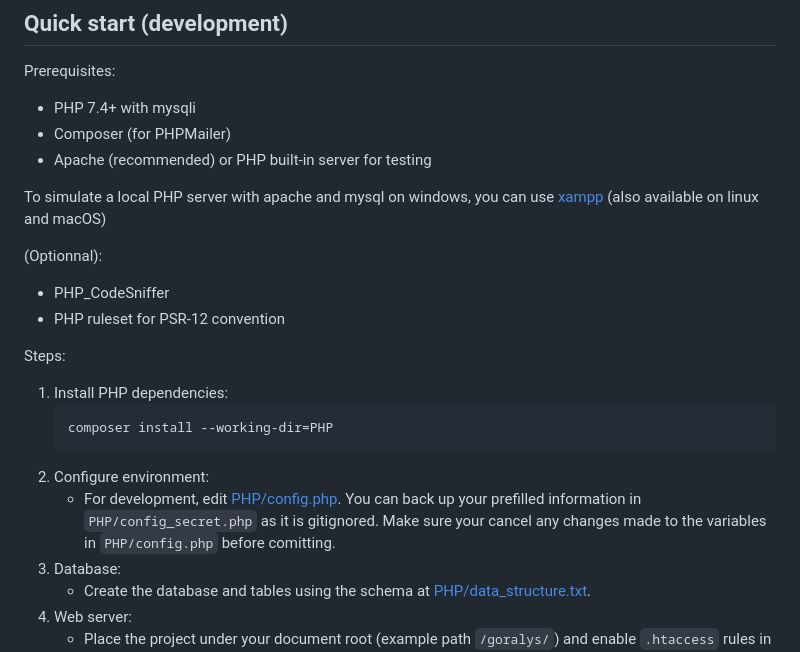
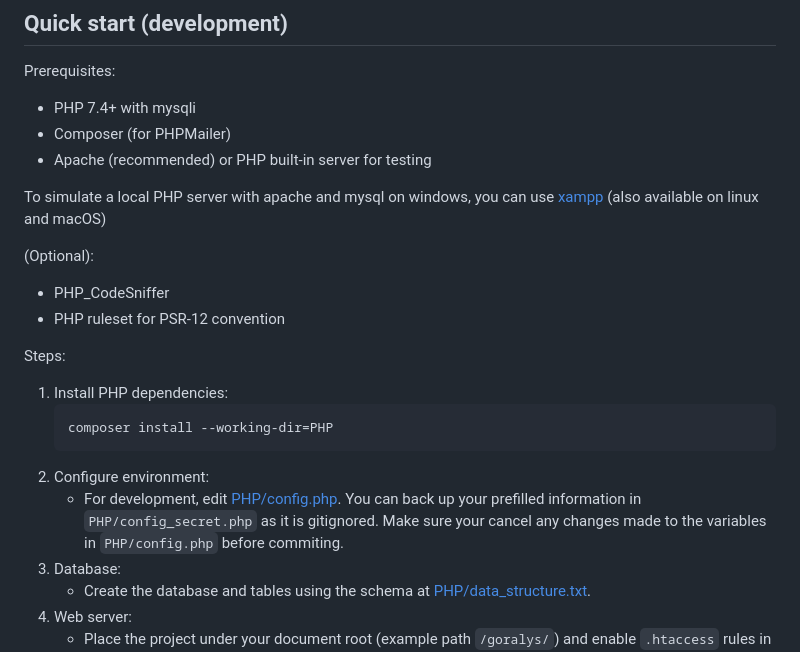
Before and after one commit to SAMSAM-55/Goralys, a Markdown page: README.md, the part around the change printed below. Drawn GitHub-style.

Commit message:
Chore: cleanup README.md
Removes the line anchors in README.md and fixed typos

````diff
--- a/README.md
+++ b/README.md
@@ -19,7 +19,7 @@ Prerequisites:
 
 To simulate a local PHP server with apache and mysql on windows, you can use [xampp](https://www.apachefriends.org) (also available on linux and macOS)
 
-(Optionnal):
+(Optional):
 - PHP_CodeSniffer
 - PHP ruleset for PSR-12 convention
 
@@ -29,7 +29,7 @@ Steps:
    composer install --working-dir=PHP
    ```
 2. Configure environment:
-   - For development, edit [PHP/config.php](PHP/config.php). You can back up your prefilled information in `PHP/config_secret.php` as it is gitignored. Make sure your cancel any changes made to the variables in `PHP/config.php` before comitting.
+   - For development, edit [PHP/config.php](PHP/config.php). You can back up your prefilled information in `PHP/config_secret.php` as it is gitignored. Make sure your cancel any changes made to the variables in `PHP/config.php` before commiting.
 3. Database:
    - Create the database and tables using the schema at [PHP/data_structure.txt](PHP/data_structure.txt).
 4. Web server:
````
Also changed, not shown: other parts of README.md (+1 -1 lines).
